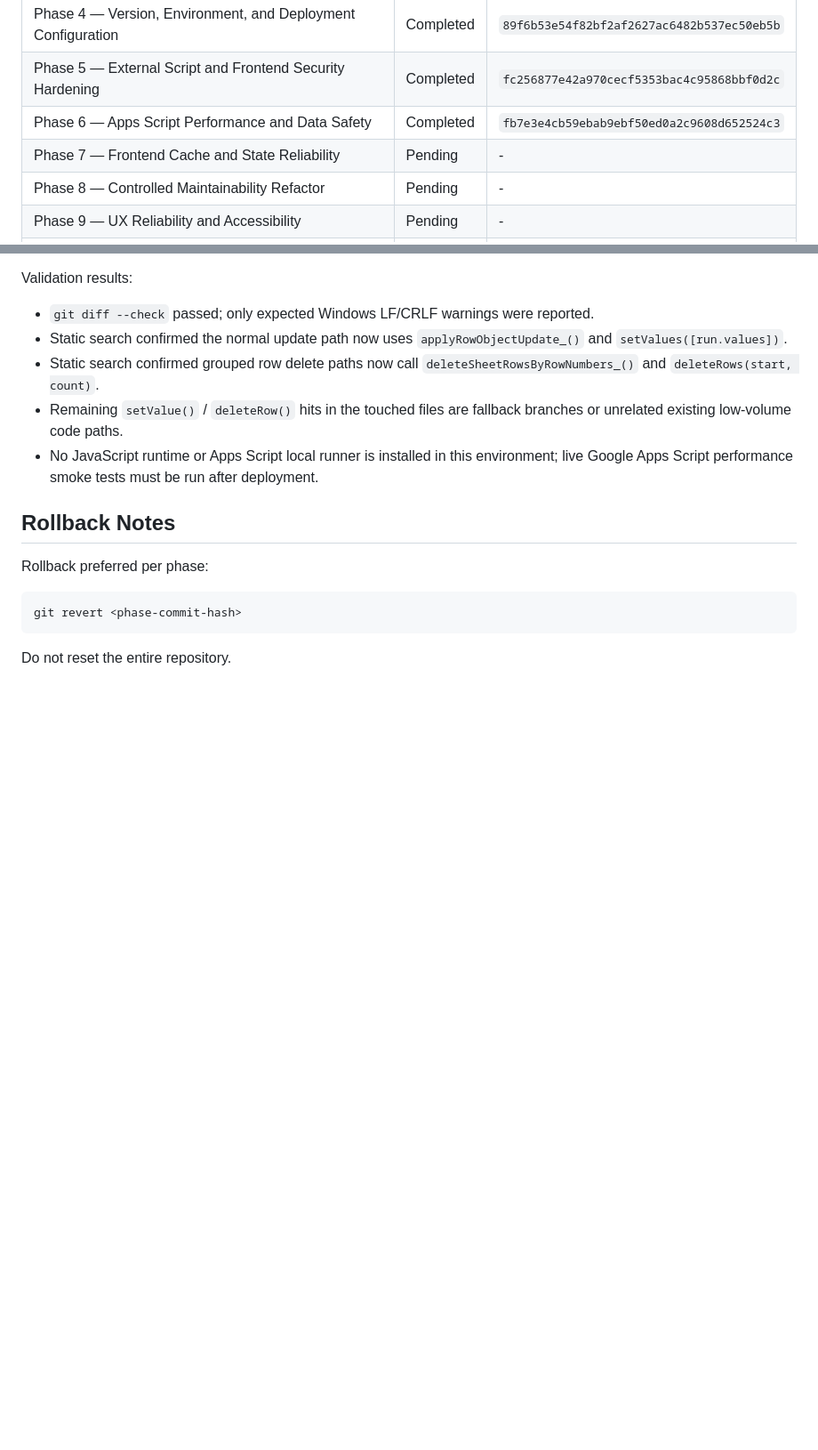
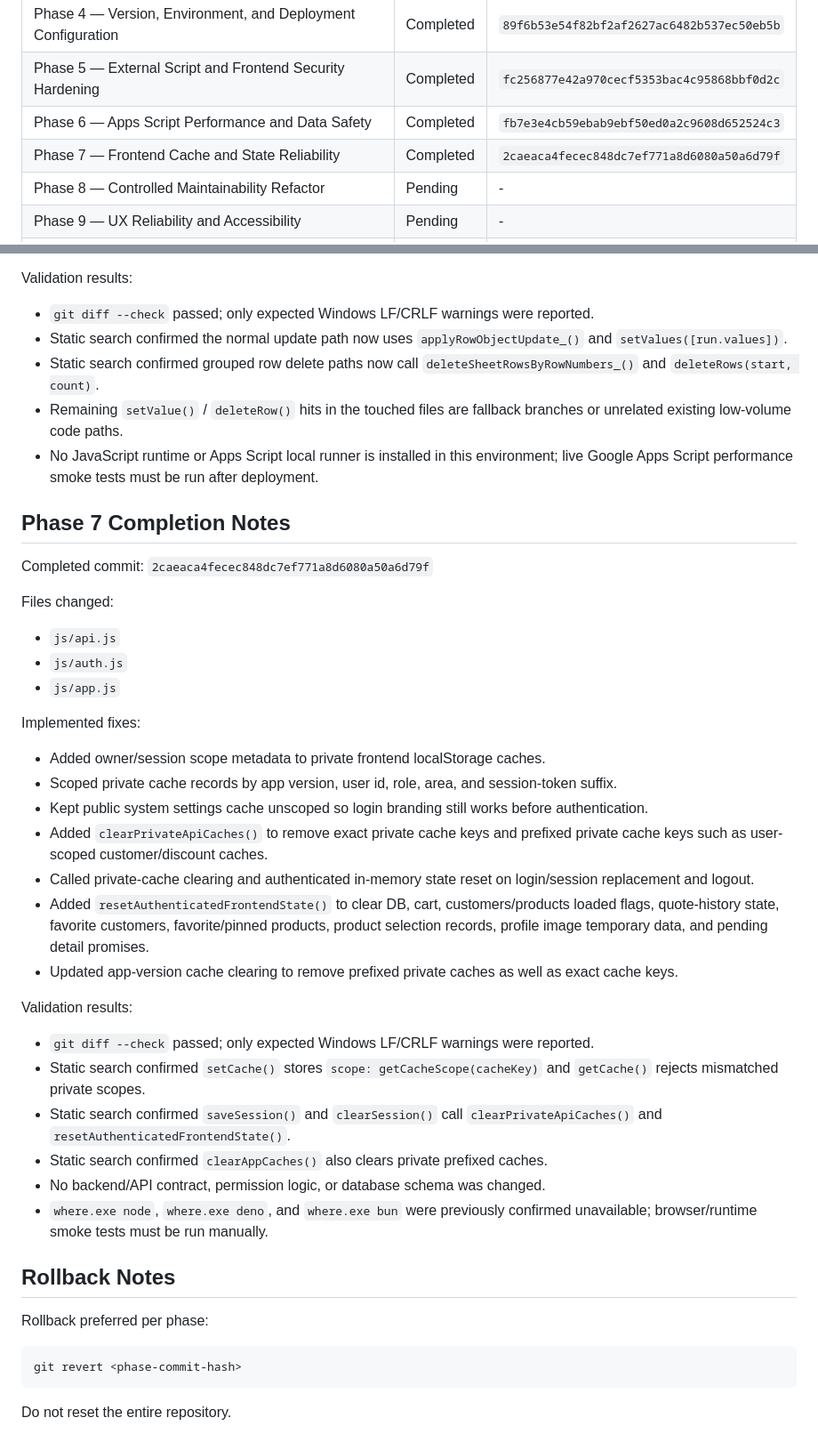
Before and after one commit to nithitsaraarm-sudo/saint-gobain-sales-system, a Markdown page: REMEDIATION_PROGRESS.md, 2 parts joined by grey strips. Shown at 89% size. Rendered like a GitHub page; blank space fills up the shorter version.

Commit message:
docs(remediation): record phase 7 completion

```diff
--- a/REMEDIATION_PROGRESS.md
+++ b/REMEDIATION_PROGRESS.md
@@ -23,7 +23,7 @@ If remaining weekly usage is shown as 30% or lower in the product UI, stop after
 | Phase 4 — Version, Environment, and Deployment Configuration | Completed | `89f6b53e54f82bf2af2627ac6482b537ec50eb5b` |
 | Phase 5 — External Script and Frontend Security Hardening | Completed | `fc256877e42a970cecf5353bac4c95868bbf0d2c` |
 | Phase 6 — Apps Script Performance and Data Safety | Completed | `fb7e3e4cb59ebab9ebf50ed0a2c9608d652524c3` |
-| Phase 7 — Frontend Cache and State Reliability | Pending | - |
+| Phase 7 — Frontend Cache and State Reliability | Completed | `2caeaca4fecec848dc7ef771a8d6080a50a6d79f` |
 | Phase 8 — Controlled Maintainability Refactor | Pending | - |
 | Phase 9 — UX Reliability and Accessibility | Pending | - |
 | Phase 10 — Documentation Synchronization | Pending | - |
@@ -246,6 +246,35 @@ Validation results:
 - Remaining `setValue()` / `deleteRow()` hits in the touched files are fallback branches or unrelated existing low-volume code paths.
 - No JavaScript runtime or Apps Script local runner is installed in this environment; live Google Apps Script performance smoke tests must be run after deployment.
 
+## Phase 7 Completion Notes
+
+Completed commit: `2caeaca4fecec848dc7ef771a8d6080a50a6d79f`
+
+Files changed:
+
+- `js/api.js`
+- `js/auth.js`
+- `js/app.js`
+
+Implemented fixes:
+
+- Added owner/session scope metadata to private frontend localStorage caches.
+- Scoped private cache records by app version, user id, role, area, and session-token suffix.
+- Kept public system settings cache unscoped so login branding still works before authentication.
+- Added `clearPrivateApiCaches()` to remove exact private cache keys and prefixed private cache keys such as user-scoped customer/discount caches.
+- Called private-cache clearing and authenticated in-memory state reset on login/session replacement and logout.
+- Added `resetAuthenticatedFrontendState()` to clear DB, cart, customers/products loaded flags, quote-history state, favorite customers, favorite/pinned products, product selection records, profile image temporary data, and pending detail promises.
+- Updated app-version cache clearing to remove prefixed private caches as well as exact cache keys.
+
+Validation results:
+
+- `git diff --check` passed; only expected Windows LF/CRLF warnings were reported.
+- Static search confirmed `setCache()` stores `scope: getCacheScope(cacheKey)` and `getCache()` rejects mismatched private scopes.
+- Static search confirmed `saveSession()` and `clearSession()` call `clearPrivateApiCaches()` and `resetAuthenticatedFrontendState()`.
+- Static search confirmed `clearAppCaches()` also clears private prefixed caches.
+- No backend/API contract, permission logic, or database schema was changed.
+- `where.exe node`, `where.exe deno`, and `where.exe bun` were previously confirmed unavailable; browser/runtime smoke tests must be run manually.
+
 ## Rollback Notes
 
 Rollback preferred per phase:
```
